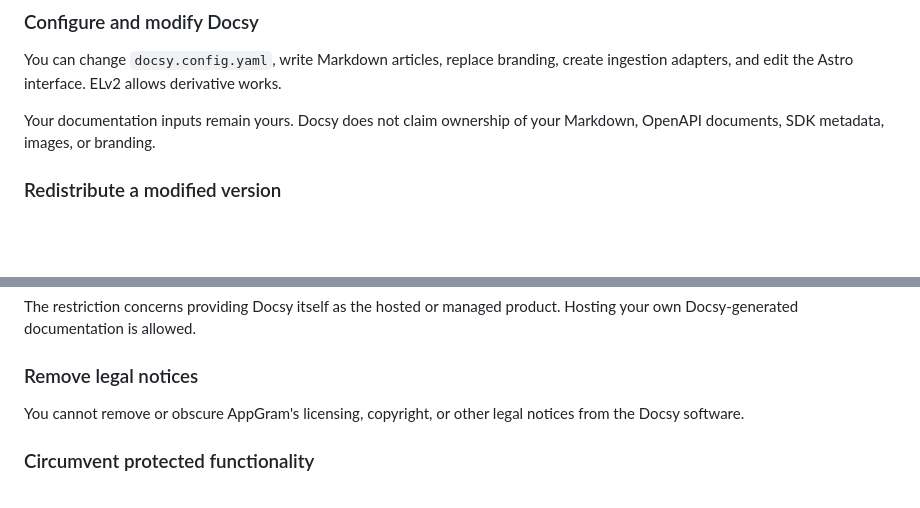
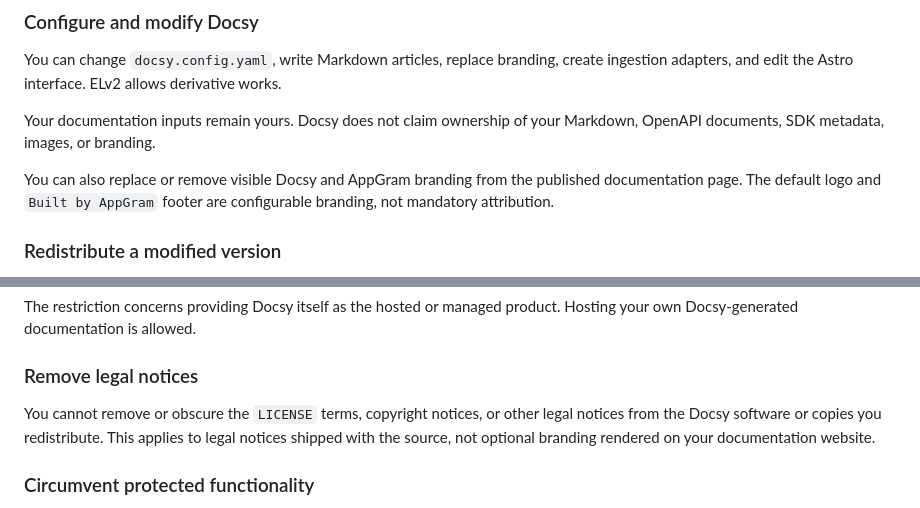
Before and after one commit to AppGram/docsy, a Markdown page: content/reference/license.md, 2 parts joined by grey strips. Drawn GitHub-style; blank space fills up the shorter version.

```diff
--- a/content/reference/license.md
+++ b/content/reference/license.md
@@ -15,6 +15,8 @@ You can deploy the static output, operate locked mode on your own infrastructure
 You can change `docsy.config.yaml`, write Markdown articles, replace branding, create ingestion adapters, and edit the Astro interface. ELv2 allows derivative works.
 
 Your documentation inputs remain yours. Docsy does not claim ownership of your Markdown, OpenAPI documents, SDK metadata, images, or branding.
+
+You can also replace or remove visible Docsy and AppGram branding from the published documentation page. The default logo and `Built by AppGram` footer are configurable branding, not mandatory attribution.
 
 ### Redistribute a modified version
 
@@ -34,7 +36,7 @@ The restriction concerns providing Docsy itself as the hosted or managed product
 
 ### Remove legal notices
 
-You cannot remove or obscure AppGram's licensing, copyright, or other legal notices from the Docsy software.
+You cannot remove or obscure the `LICENSE` terms, copyright notices, or other legal notices from the Docsy software or copies you redistribute. This applies to legal notices shipped with the source, not optional branding rendered on your documentation website.
 
 ### Circumvent protected functionality
 
```
Also changed, not shown: README.md (+3 -2 lines), content/customization/default-ui.md (+7 -0 lines).
